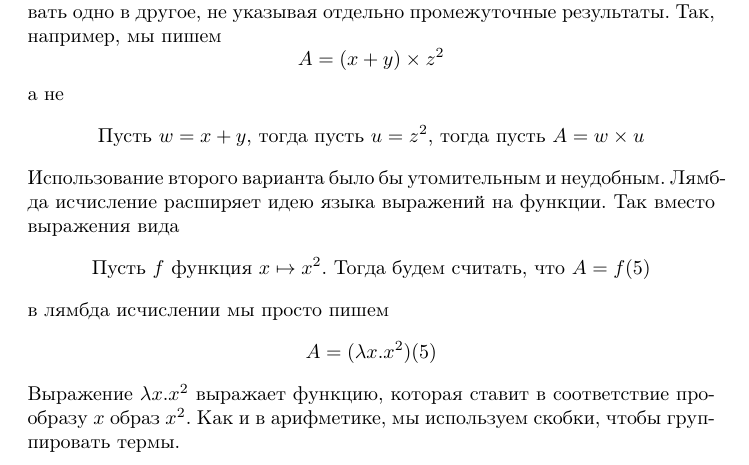
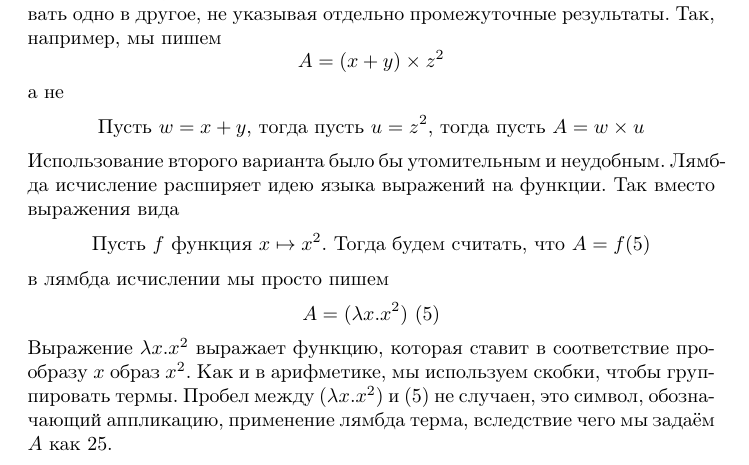
Before and after one commit to catam0rphism/lambda, a LaTeX document (chapter1.tex): part of page 1 of 10, cut so that both start at the same text. Compiled offline with pdfLaTeX.

Commit message:
Add application introduction

```diff
--- a/chapter1.tex
+++ b/chapter1.tex
@@ -14,8 +14,9 @@
 Лямбда исчисление расширяет идею языка выражений на функции. Так вместо выражения вида
 \[\text{Пусть } f \text{ функция } x \mapsto x^2 \text{. Тогда будем считать, что } A=f(5)\]
 в лямбда исчислении мы просто пишем
-\[A=(\lambda x.x^2)(5)\]
+\[A=(\lambda x.x^2)\ (5)\]
 Выражение $\lambda x.x^2$ выражает функцию, которая ставит в соответствие прообразу $x$ образ $x^2$. Как и в арифметике, мы используем скобки, чтобы группировать термы.
+Пробел между $(\lambda x.x^2)$ и $(5)$ не случаен, это символ, обозначающий аппликацию, применение лямбда терма, вследствие чего мы задаём $A$ как $25$.
 
 \newpage
 \paragraph{Формализация}~\\
```
Also changed, not shown: 1 other file.
